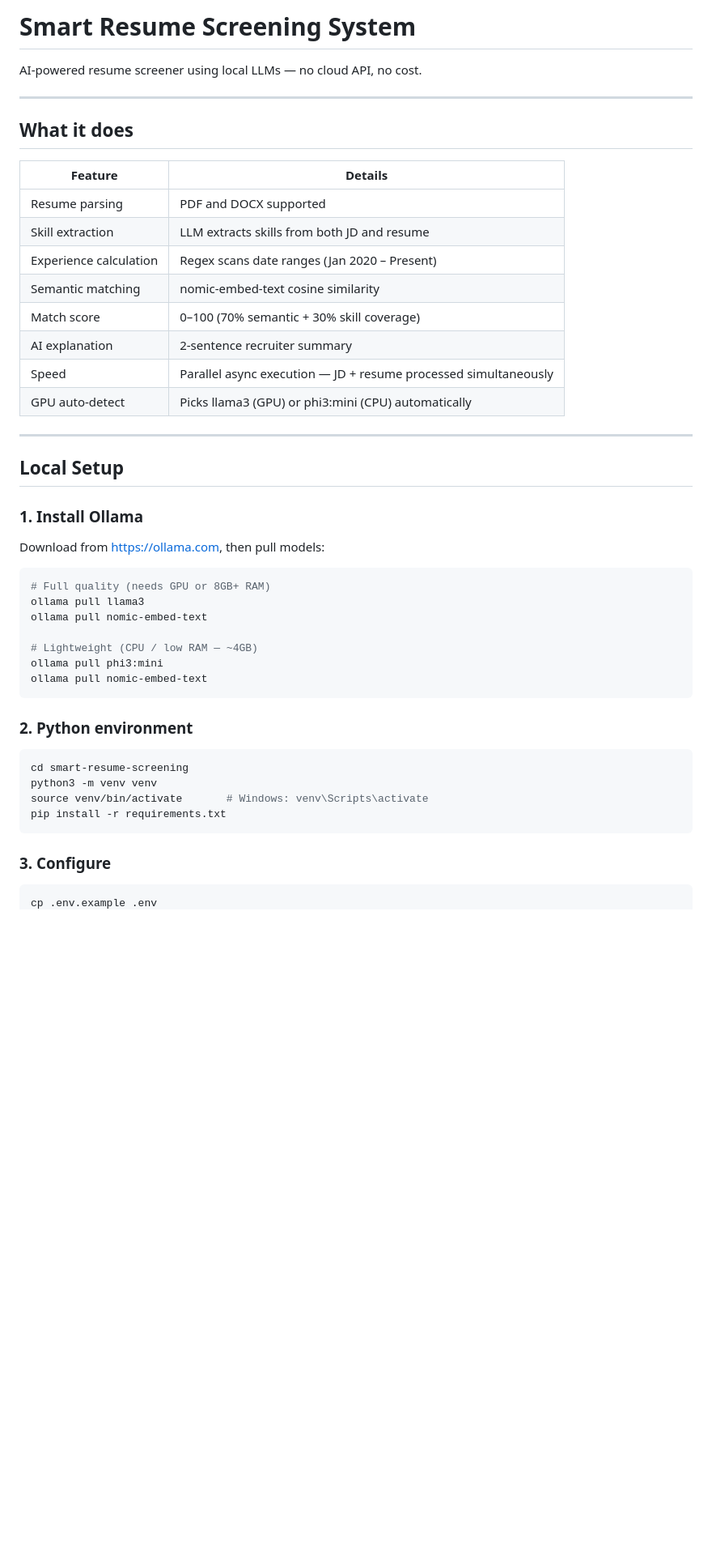
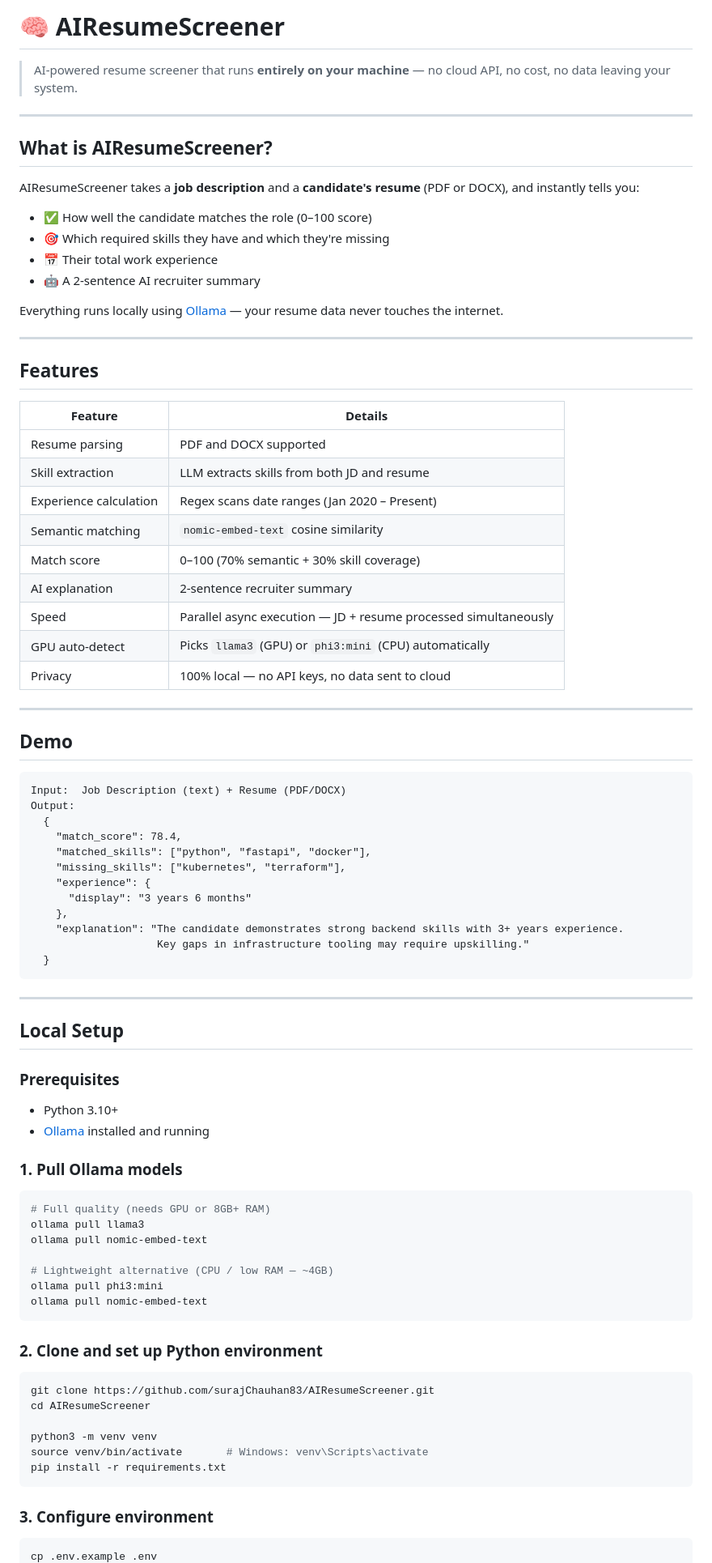
Before and after one commit to surajChauhan83/AIResumeScreener, a Markdown page: README.md, the part around one of its changes. Shown at 81% size. Rendered like a GitHub page; blank space fills up the shorter version.

````diff
--- a/README.md
+++ b/README.md
@@ -1,50 +1,86 @@
-# Smart Resume Screening System
+# 🧠 AIResumeScreener
 
-AI-powered resume screener using local LLMs — no cloud API, no cost.
+> AI-powered resume screener that runs **entirely on your machine** — no cloud API, no cost, no data leaving your system.
+---
+
+## What is AIResumeScreener?
+
+AIResumeScreener takes a **job description** and a **candidate's resume** (PDF or DOCX), and instantly tells you:
+
+- ✅ How well the candidate matches the role (0–100 score)
+- 🎯 Which required skills they have and which they're missing
+- 📅 Their total work experience
+- 🤖 A 2-sentence AI recruiter summary
+
+Everything runs locally using [Ollama](https://ollama.com) — your resume data never touches the internet.
 
 ---
 
-## What it does
+## Features
 
-| Feature                 | Details                                                         |
-|-------------------------|-----------------------------------------------------------------|
-| Resume parsing          | PDF and DOCX supported                                          |
-| Skill extraction        | LLM extracts skills from both JD and resume                     |
-| Experience calculation  | Regex scans date ranges (Jan 2020 – Present)                    |
-| Semantic matching       | nomic-embed-text cosine similarity                              |
-| Match score             | 0–100 (70% semantic + 30% skill coverage)                       |
-| AI explanation          | 2-sentence recruiter summary                                    |
-| Speed                   | Parallel async execution — JD + resume processed simultaneously |
-| GPU auto-detect         | Picks llama3 (GPU) or phi3:mini (CPU) automatically             |
+| Feature 		  | Details 								|
+|------------------------|----------------------------------------------------------------	|
+| Resume parsing         | PDF and DOCX supported 						|
+| Skill extraction 	  | LLM extracts skills from both JD and resume 			|
+| Experience calculation | Regex scans date ranges (Jan 2020 – Present) 			|
+| Semantic matching      | `nomic-embed-text` cosine similarity 				|
+| Match score            | 0–100 (70% semantic + 30% skill coverage) 			|
+| AI explanation         | 2-sentence recruiter summary 					|
+| Speed 		  | Parallel async execution — JD + resume processed simultaneously 	|
+| GPU auto-detect 	  | Picks `llama3` (GPU) or `phi3:mini` (CPU) automatically		|
+| Privacy 		  | 100% local — no API keys, no data sent to cloud			|
+
+---
+
+## Demo
+
+```
+Input:  Job Description (text) + Resume (PDF/DOCX)
+Output:
+  {
+    "match_score": 78.4,
+    "matched_skills": ["python", "fastapi", "docker"],
+    "missing_skills": ["kubernetes", "terraform"],
+    "experience": {
+      "display": "3 years 6 months"
+    },
+    "explanation": "The candidate demonstrates strong backend skills with 3+ years experience.
+                    Key gaps in infrastructure tooling may require upskilling."
+  }
+```
 
 ---
 
 ## Local Setup
 
-### 1. Install Ollama
+### Prerequisites
+- Python 3.10+
+- [Ollama](https://ollama.com) installed and running
 
-Download from https://ollama.com, then pull models:
+### 1. Pull Ollama models
 
 ```bash
 # Full quality (needs GPU or 8GB+ RAM)
 ollama pull llama3
 ollama pull nomic-embed-text
 
-# Lightweight (CPU / low RAM — ~4GB)
+# Lightweight alternative (CPU / low RAM — ~4GB)
 ollama pull phi3:mini
 ollama pull nomic-embed-text
 ```
 
-### 2. Python environment
+### 2. Clone and set up Python environment
 
 ```bash
-cd smart-resume-screening
+git clone https://github.com/surajChauhan83/AIResumeScreener.git
+cd AIResumeScreener
+
 python3 -m venv venv
 source venv/bin/activate       # Windows: venv\Scripts\activate
 pip install -r requirements.txt
 ```
 
-### 3. Configure
+### 3. Configure environment
 
 ```bash
 cp .env.example .env
````
Also changed, not shown: other parts of README.md (+80 -22 lines).
